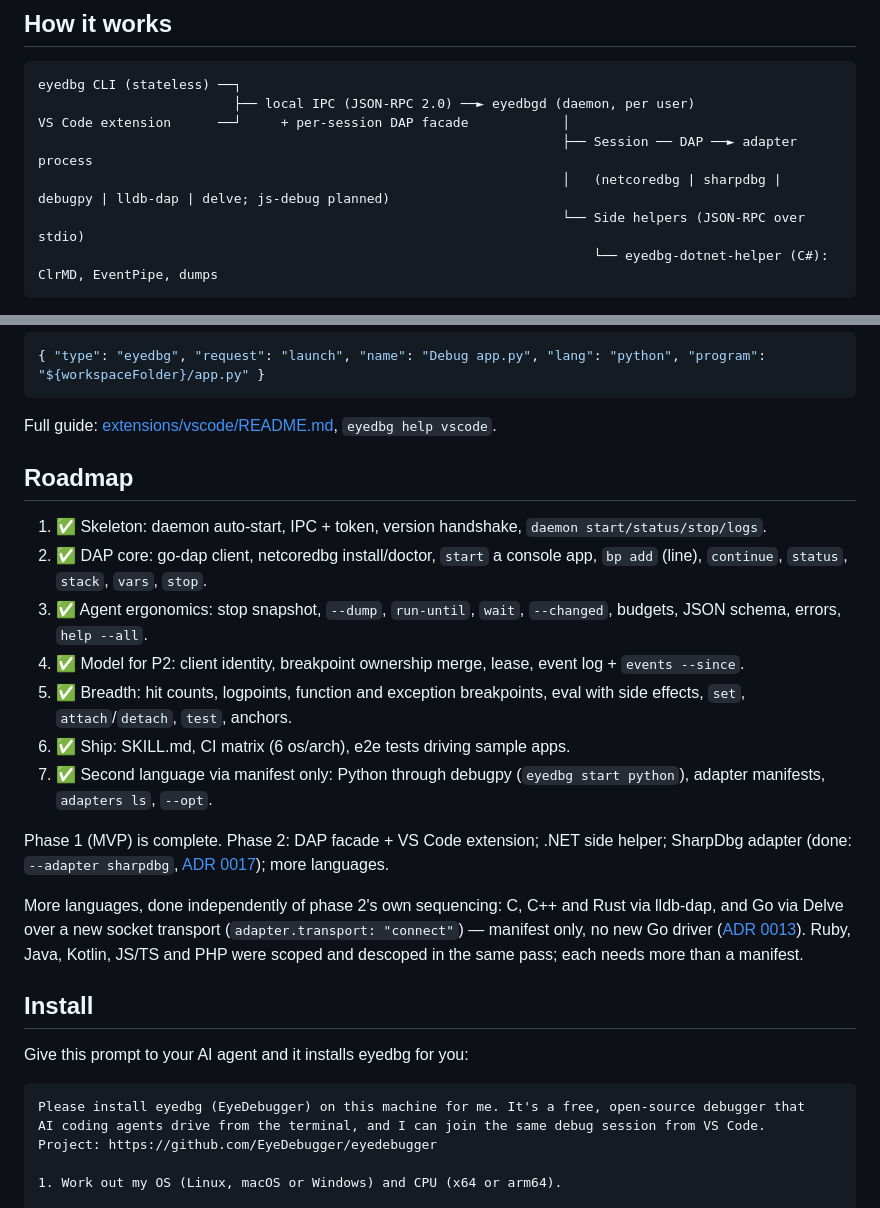
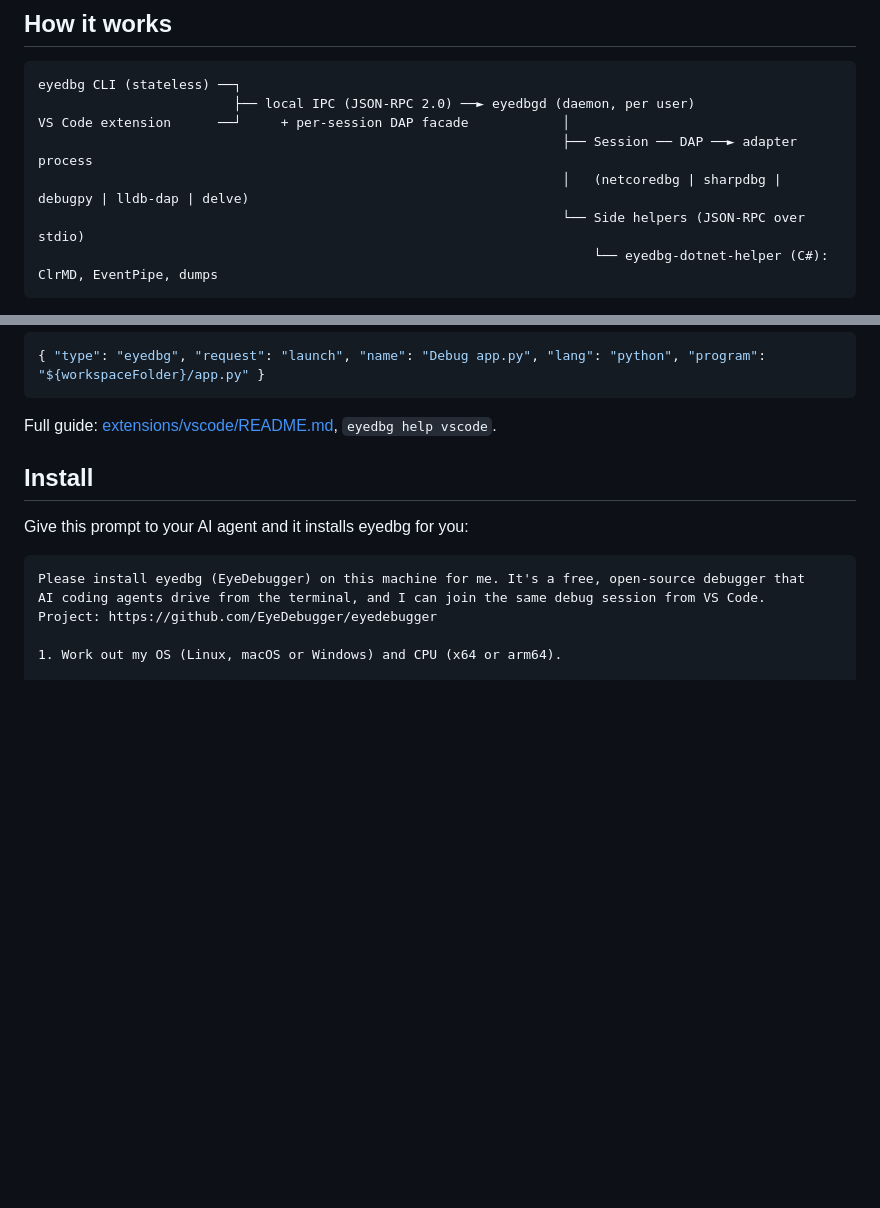
Before and after one commit to EyeDebugger/eyedebugger, a Markdown page: README.md, 2 parts joined by grey strips. Rendered like a GitHub page; blank space fills up the shorter version.

Commit message:
docs(readme): remove outdated roadmap and js-debug mention
Co-Authored-By: Claude Sonnet 5.5 <noreply@anthropic.com>

````diff
--- a/README.md
+++ b/README.md
@@ -25,7 +25,7 @@ eyedbg CLI (stateless) ──┐
                          ├── local IPC (JSON-RPC 2.0) ──► eyedbgd (daemon, per user)
 VS Code extension      ──┘     + per-session DAP facade            │
                                                                    ├── Session ── DAP ──► adapter process
-                                                                   │   (netcoredbg | sharpdbg | debugpy | lldb-dap | delve; js-debug planned)
+                                                                   │   (netcoredbg | sharpdbg | debugpy | lldb-dap | delve)
                                                                    └── Side helpers (JSON-RPC over stdio)
                                                                        └── eyedbg-dotnet-helper (C#): ClrMD, EventPipe, dumps
 ```
@@ -59,26 +59,6 @@ code --install-extension eyedebugger_0.2.0_vscode.vsix   # from a GitHub release
 ```
 
 Full guide: [extensions/vscode/README.md](extensions/vscode/README.md), `eyedbg help vscode`.
-
-## Roadmap
-
-1. ✅ Skeleton: daemon auto-start, IPC + token, version handshake, `daemon start/status/stop/logs`.
-2. ✅ DAP core: go-dap client, netcoredbg install/doctor, `start` a console app, `bp add` (line), `continue`, `status`, `stack`, `vars`, `stop`.
-3. ✅ Agent ergonomics: stop snapshot, `--dump`, `run-until`, `wait`, `--changed`, budgets, JSON schema, errors, `help --all`.
-4. ✅ Model for P2: client identity, breakpoint ownership merge, lease, event log + `events --since`.
-5. ✅ Breadth: hit counts, logpoints, function and exception breakpoints, eval with side effects, `set`, `attach`/`detach`, `test`, anchors.
-6. ✅ Ship: SKILL.md, CI matrix (6 os/arch), e2e tests driving sample apps.
-7. ✅ Second language via manifest only: Python through debugpy (`eyedbg start python`), adapter manifests, `adapters ls`, `--opt`.
-
-Phase 1 (MVP) is complete. Phase 2: DAP facade + VS Code extension; .NET side helper; SharpDbg
-adapter (done: `--adapter sharpdbg`, [ADR 0017](docs/adr/0017-sharpdbg-as-an-alternative-dotnet-adapter.md));
-more languages.
-
-More languages, done independently of phase 2's own sequencing: C, C++ and Rust via lldb-dap, and
-Go via Delve over a new socket transport (`adapter.transport: "connect"`) — manifest only, no new
-Go driver ([ADR 0013](docs/adr/0013-socket-transport-and-native-manifest-languages.md)). Ruby,
-Java, Kotlin, JS/TS and PHP were scoped and descoped in the same pass; each needs more than a
-manifest.
 
 ## Install
 
````
